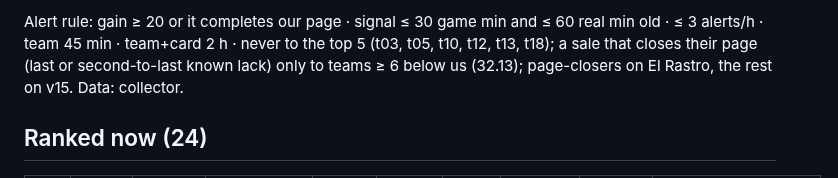
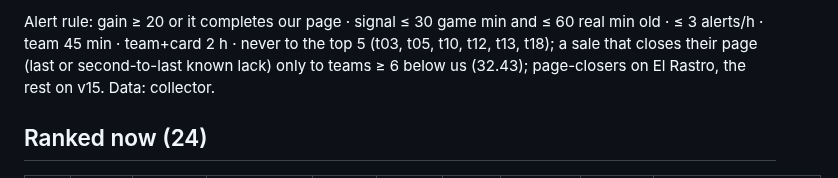
Before and after one commit to alxvar/claude-hackathon-team-5, a Markdown page: intel/opportunities.md, the part around one of its changes. Rendered like a GitHub page.

Commit message:
auto (Lucas Wiese): intel/opportunities.md

```diff
--- a/intel/opportunities.md
+++ b/intel/opportunities.md
@@ -2,5 +2,5 @@
 
-Alert rule: gain ≥ 20 or it completes our page · signal ≤ 30 game min and ≤ 60 real min old · ≤ 3 alerts/h · team 45 min · team+card 2 h · never to the top 5 (t03, t05, t10, t12, t13, t18); a sale that closes their page (last or second-to-last known lack) only to teams ≥ 6 below us (32.13); page-closers on El Rastro, the rest on v15. Data: collector.
+Alert rule: gain ≥ 20 or it completes our page · signal ≤ 30 game min and ≤ 60 real min old · ≤ 3 alerts/h · team 45 min · team+card 2 h · never to the top 5 (t03, t05, t10, t12, t13, t18); a sale that closes their page (last or second-to-last known lack) only to teams ≥ 6 below us (32.43); page-closers on El Rastro, the rest on v15. Data: collector.
 
 ## Ranked now (24)
 
```
Also changed, not shown: other parts of intel/opportunities.md (+25 -25 lines).
